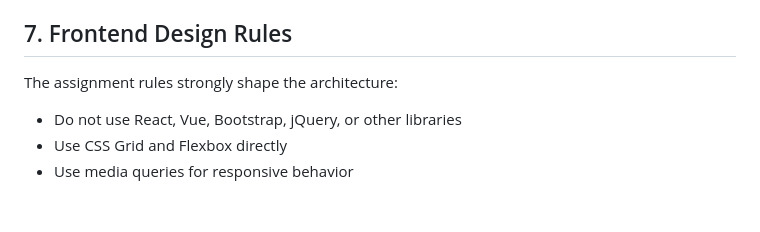
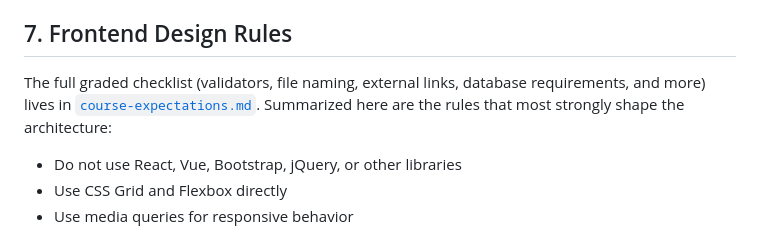
Before and after one commit to jmccormack1717/CS268-GroupProject, a Markdown page: docs/architecture-outline.md, the part around the change. GitHub-like rendering; blank space fills up the shorter version.

Commit message:
added assignment rules

```diff
--- a/docs/architecture-outline.md
+++ b/docs/architecture-outline.md
@@ -191,7 +191,7 @@ Fields:
 
 ## 7. Frontend Design Rules
 
-The assignment rules strongly shape the architecture:
+The full graded checklist (validators, file naming, external links, database requirements, and more) lives in [`course-expectations.md`](course-expectations.md). Summarized here are the rules that most strongly shape the architecture:
 
 - Do not use React, Vue, Bootstrap, jQuery, or other libraries
 - Use CSS Grid and Flexbox directly
```
Also changed, not shown: README.md (+2 -0 lines), docs/course-expectations.md (added, +89 -0 lines).
